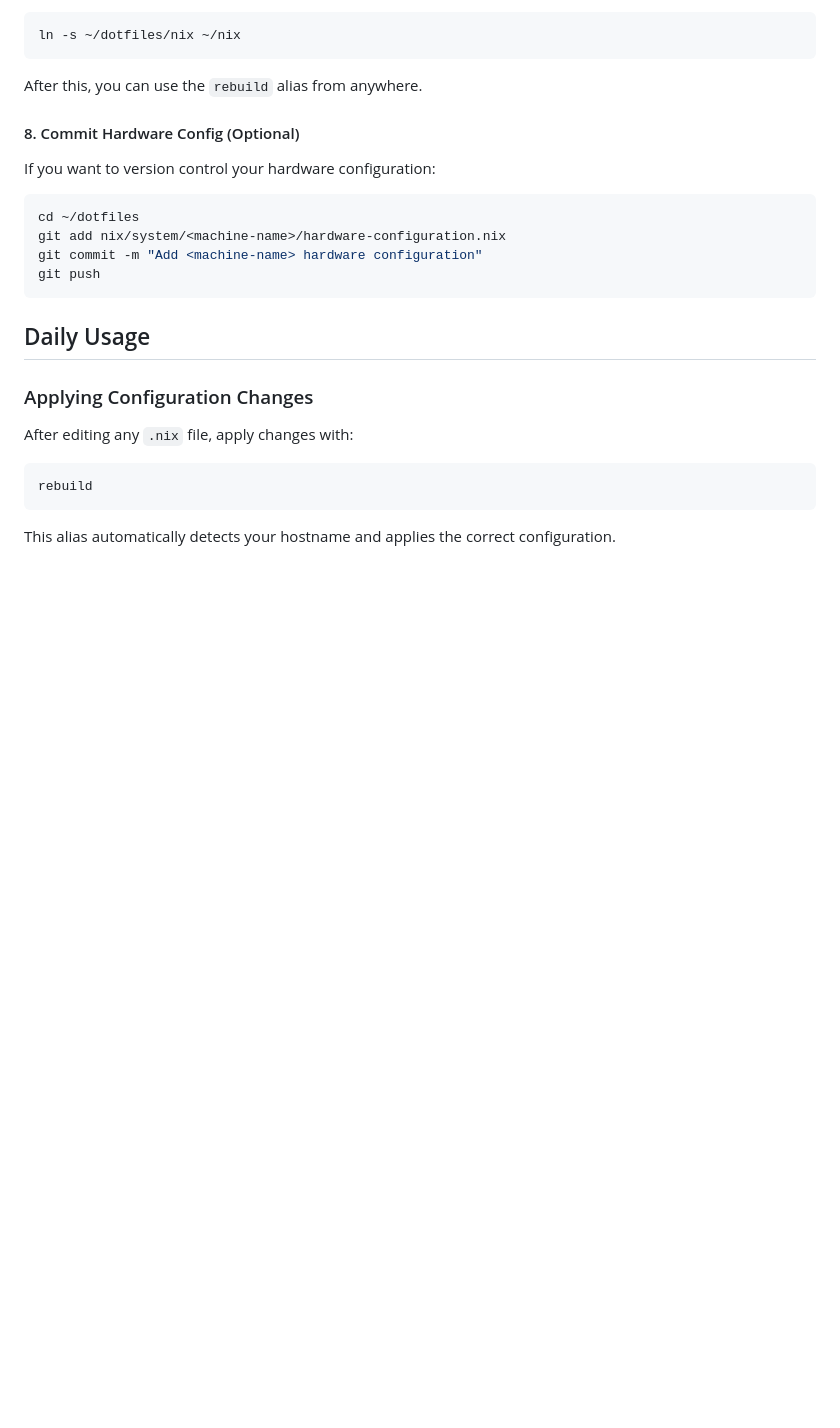
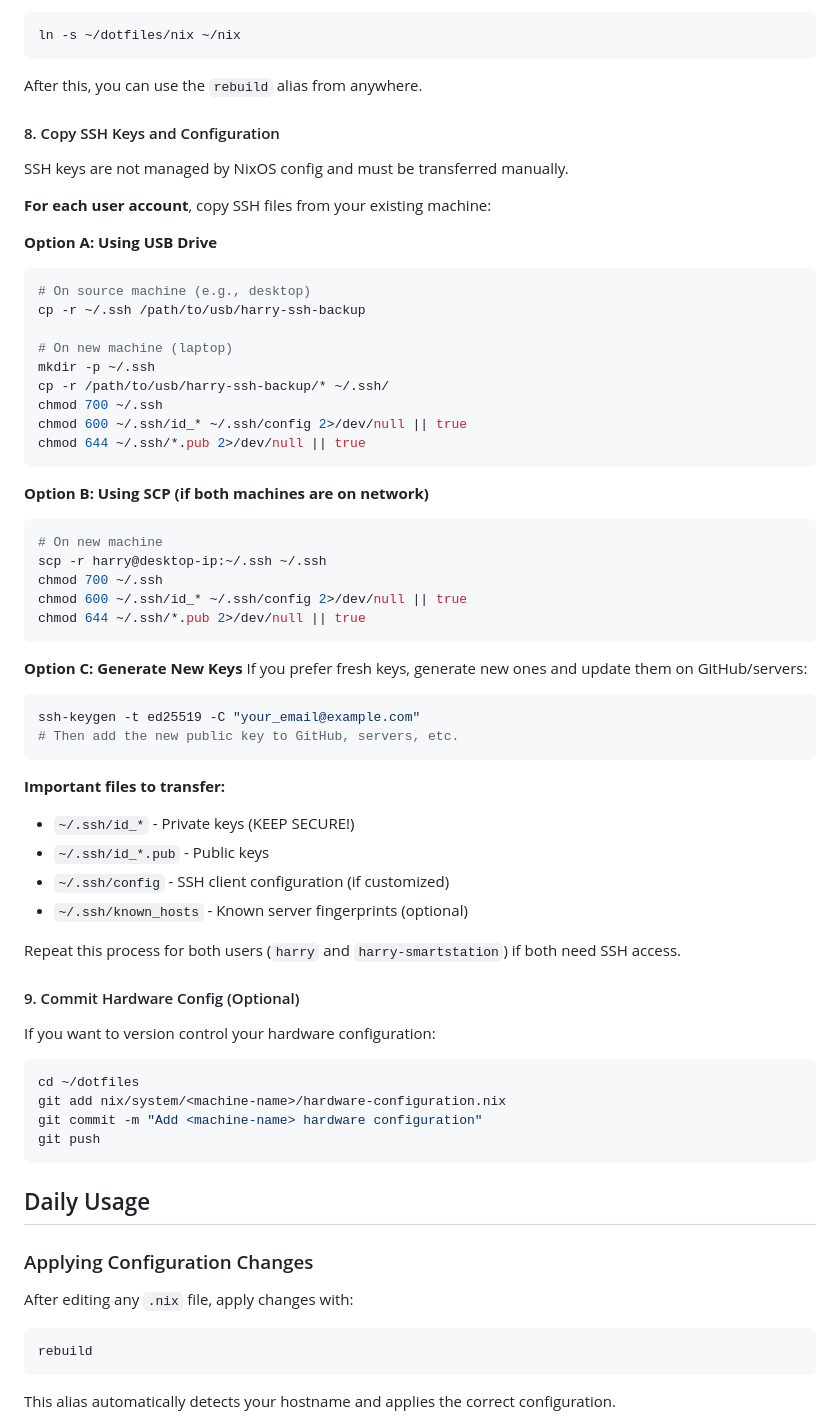
Before and after one commit to bluescorpian/dotfiles, a Markdown page: nix/README.md, the part around the change. GitHub-like rendering; blank space fills up the shorter version.

Commit message:
Add SSH key transfer instructions to setup guide
- Document three methods: USB, SCP, and generating new keys
- Include proper permission commands
- List important SSH files to transfer
- Note that SSH keys need to be copied for each user

Co-Authored-By: Claude Sonnet 4.5 <noreply@anthropic.com>

````diff
--- a/nix/README.md
+++ b/nix/README.md
@@ -108,7 +108,49 @@ ln -s ~/dotfiles/nix ~/nix
 
 After this, you can use the `rebuild` alias from anywhere.
 
-#### 8. Commit Hardware Config (Optional)
+#### 8. Copy SSH Keys and Configuration
+SSH keys are not managed by NixOS config and must be transferred manually.
+
+**For each user account**, copy SSH files from your existing machine:
+
+**Option A: Using USB Drive**
+```bash
+# On source machine (e.g., desktop)
+cp -r ~/.ssh /path/to/usb/harry-ssh-backup
+
+# On new machine (laptop)
+mkdir -p ~/.ssh
+cp -r /path/to/usb/harry-ssh-backup/* ~/.ssh/
+chmod 700 ~/.ssh
+chmod 600 ~/.ssh/id_* ~/.ssh/config 2>/dev/null || true
+chmod 644 ~/.ssh/*.pub 2>/dev/null || true
+```
+
+**Option B: Using SCP (if both machines are on network)**
+```bash
+# On new machine
+scp -r harry@desktop-ip:~/.ssh ~/.ssh
+chmod 700 ~/.ssh
+chmod 600 ~/.ssh/id_* ~/.ssh/config 2>/dev/null || true
+chmod 644 ~/.ssh/*.pub 2>/dev/null || true
+```
+
+**Option C: Generate New Keys**
+If you prefer fresh keys, generate new ones and update them on GitHub/servers:
+```bash
+ssh-keygen -t ed25519 -C "your_email@example.com"
+# Then add the new public key to GitHub, servers, etc.
+```
+
+**Important files to transfer:**
+- `~/.ssh/id_*` - Private keys (KEEP SECURE!)
+- `~/.ssh/id_*.pub` - Public keys
+- `~/.ssh/config` - SSH client configuration (if customized)
+- `~/.ssh/known_hosts` - Known server fingerprints (optional)
+
+Repeat this process for both users (`harry` and `harry-smartstation`) if both need SSH access.
+
+#### 9. Commit Hardware Config (Optional)
 If you want to version control your hardware configuration:
 ```bash
 cd ~/dotfiles
````
